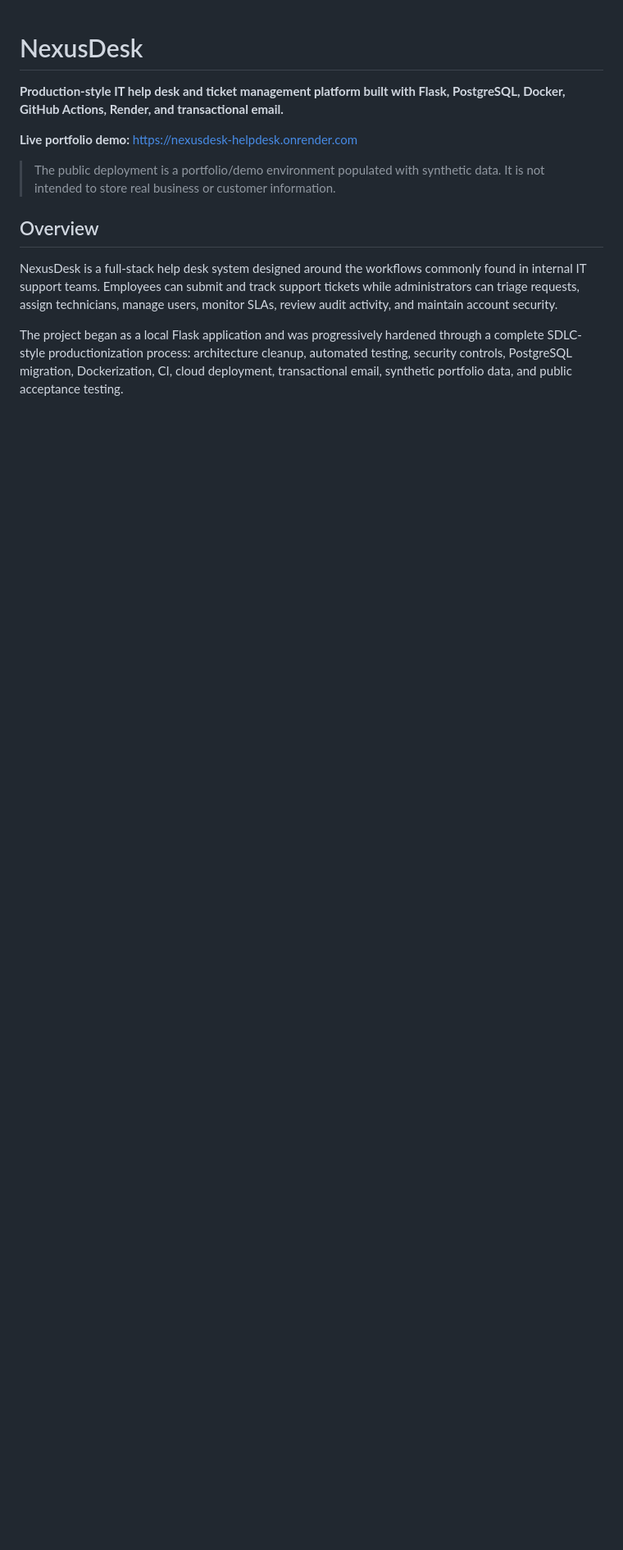
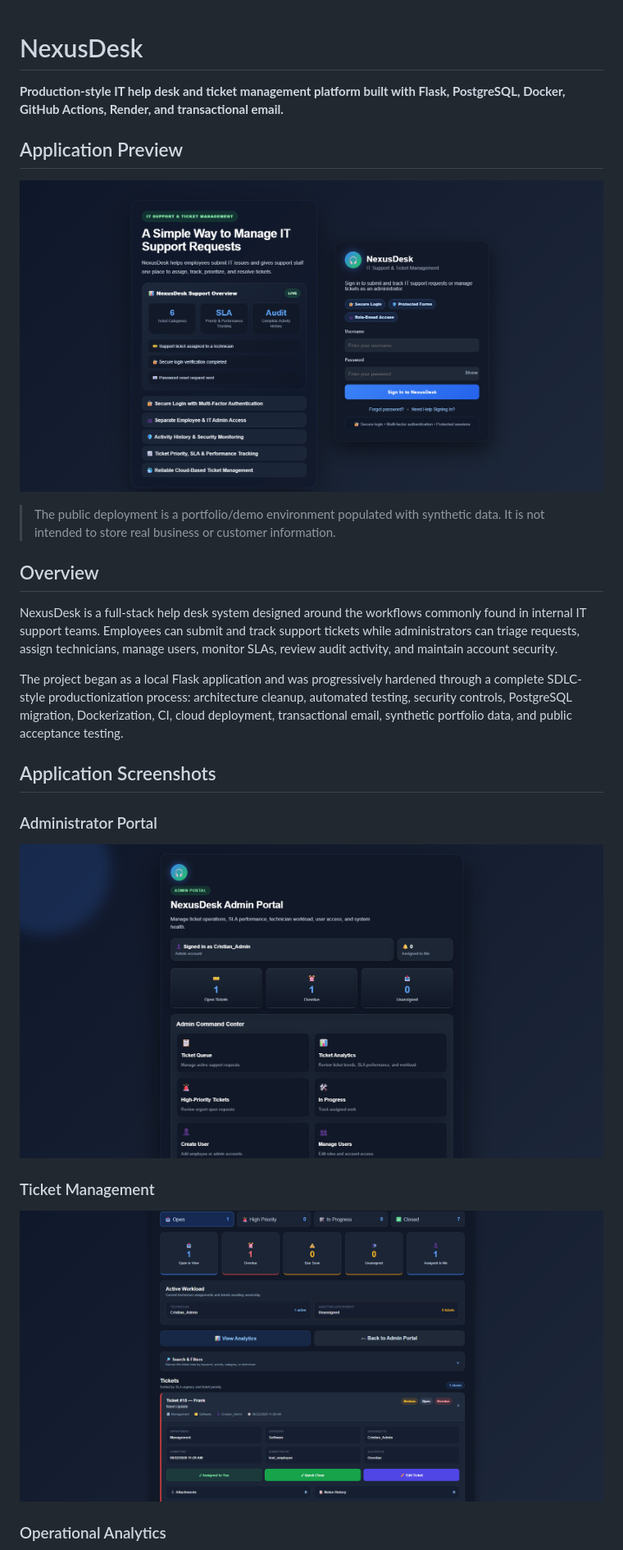
Before and after one commit to Chrisramos2101/nexusdesk-helpdesk, a Markdown page: README.md, the part around one of its changes. Shown at 82% size. Rendered like a GitHub page; blank space fills up the shorter version.

Commit message:
docs: integrate application screenshots into README

```diff
--- a/README.md
+++ b/README.md
@@ -2,7 +2,11 @@
 
 **Production-style IT help desk and ticket management platform built with Flask, PostgreSQL, Docker, GitHub Actions, Render, and transactional email.**
 
-**Live portfolio demo:** https://nexusdesk-helpdesk.onrender.com
+
+## Application Preview
+
+![NexusDesk Landing Page and Secure Login](docs/nexusdesk/login.png)
+
 
 > The public deployment is a portfolio/demo environment populated with synthetic data. It is not intended to store real business or customer information.
 
@@ -11,3 +15,17 @@
 NexusDesk is a full-stack help desk system designed around the workflows commonly found in internal IT support teams. Employees can submit and track support tickets while administrators can triage requests, assign technicians, manage users, monitor SLAs, review audit activity, and maintain account security.
 
 The project began as a local Flask application and was progressively hardened through a complete SDLC-style productionization process: architecture cleanup, automated testing, security controls, PostgreSQL migration, Dockerization, CI, cloud deployment, transactional email, synthetic portfolio data, and public acceptance testing.
+
+
+## Application Screenshots
+
+### Administrator Portal
+
+![NexusDesk Admin Portal](docs/nexusdesk/admin-portal.png)
+
+### Ticket Management
+
+![NexusDesk Ticket Management and SLA Tracking](docs/nexusdesk/ticket-management.png)
+
+### Operational Analytics
+
```
Also changed, not shown: other parts of README.md (+2 -0 lines).
